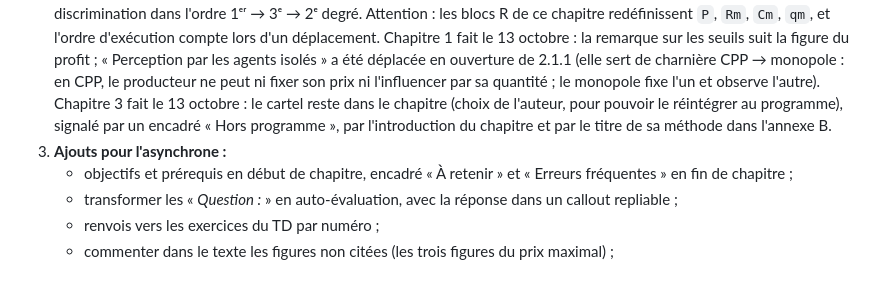
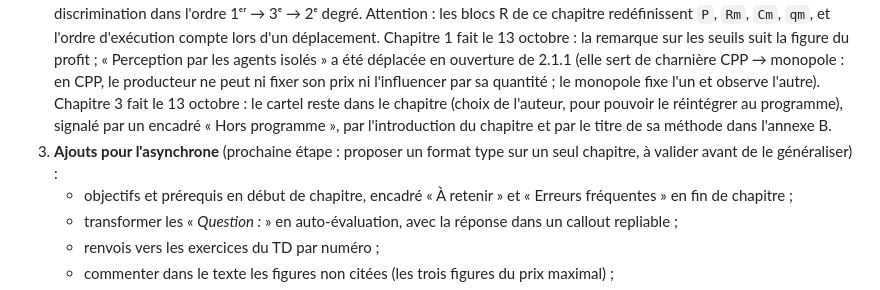
Before and after one commit to EliasBcd/Microeconomie2, a Markdown page: CLAUDE.md, the part around the change. GitHub-like rendering.

Commit message:
Petit précision au Claude.md

```diff
--- a/CLAUDE.md
+++ b/CLAUDE.md
@@ -56,7 +56,7 @@ Le 13 octobre : vocabulaire harmonisé avec le TD et notations clarifiées (voir
 
 1. ~~Harmoniser le vocabulaire avec le TD~~ (fait).
 2. **Réorganiser les chapitres.** Chapitre 2 fait le 13 octobre : 2.1.1 renommée « Le monopole choisit son prix ou sa quantité » ; « Le monopole n'a pas de courbe d'offre » (ex-« Variation de la demande ») en 2.2.2, juste après la maximisation ; régulation sur trois niveaux (subvention unitaire, taxe forfaitaire, impôt sur les bénéfices en sous-sections 2.4.3 à 2.4.5) ; discrimination dans l'ordre 1ᵉʳ → 3ᵉ → 2ᵉ degré. Attention : les blocs R de ce chapitre redéfinissent `P`, `Rm`, `Cm`, `qm`, et l'ordre d'exécution compte lors d'un déplacement. Chapitre 1 fait le 13 octobre : la remarque sur les seuils suit la figure du profit ; « Perception par les agents isolés » a été déplacée en ouverture de 2.1.1 (elle sert de charnière CPP → monopole : en CPP, le producteur ne peut ni fixer son prix ni l'influencer par sa quantité ; le monopole fixe l'un et observe l'autre). Chapitre 3 fait le 13 octobre : le cartel reste dans le chapitre (choix de l'auteur, pour pouvoir le réintégrer au programme), signalé par un encadré « Hors programme », par l'introduction du chapitre et par le titre de sa méthode dans l'annexe B.
-3. **Ajouts pour l'asynchrone :**
+3. **Ajouts pour l'asynchrone** (prochaine étape : proposer un format type sur un seul chapitre, à valider avant de le généraliser) :
    - objectifs et prérequis en début de chapitre, encadré « À retenir » et « Erreurs fréquentes » en fin de chapitre ;
    - transformer les « *Question :* » en auto-évaluation, avec la réponse dans un callout repliable ;
    - renvois vers les exercices du TD par numéro ;
```
